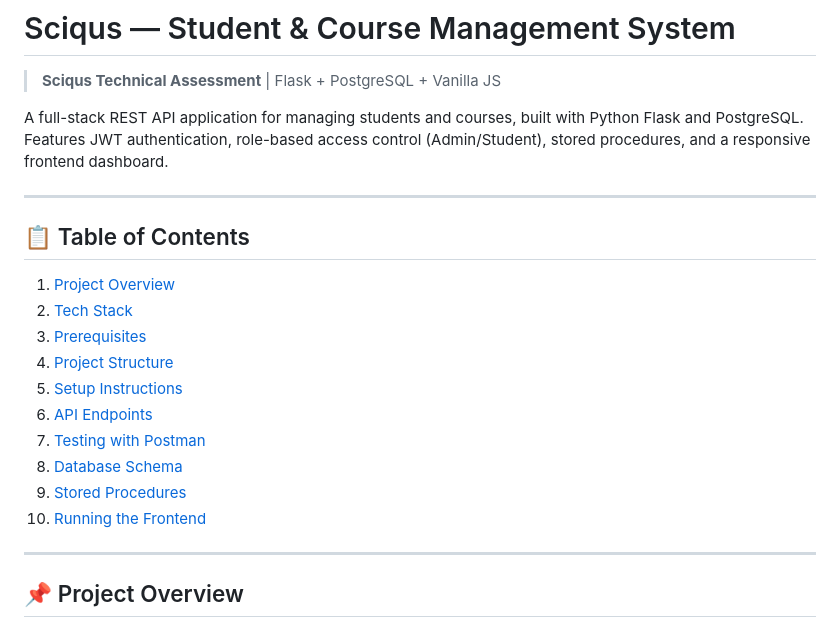
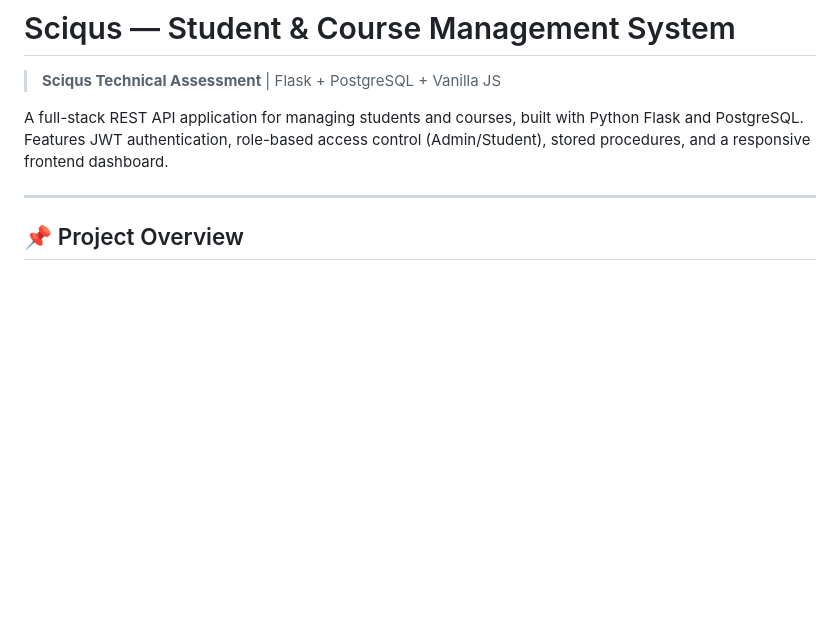
Before and after one commit to Amar100ni/SCIQUS-Technical-Assessment-Backend-Task, a Markdown page: README.md, the part around the change. GitHub-like rendering; blank space fills up the shorter version.

```diff
--- a/README.md
+++ b/README.md
@@ -3,21 +3,6 @@
 > **Sciqus Technical Assessment** | Flask + PostgreSQL + Vanilla JS
 
 A full-stack REST API application for managing students and courses, built with Python Flask and PostgreSQL. Features JWT authentication, role-based access control (Admin/Student), stored procedures, and a responsive frontend dashboard.
-
----
-
-## 📋 Table of Contents
-
-1. [Project Overview](#project-overview)
-2. [Tech Stack](#tech-stack)
-3. [Prerequisites](#prerequisites)
-4. [Project Structure](#project-structure)
-5. [Setup Instructions](#setup-instructions)
-6. [API Endpoints](#api-endpoints)
-7. [Testing with Postman](#testing-with-postman)
-8. [Database Schema](#database-schema)
-9. [Stored Procedures](#stored-procedures)
-10. [Running the Frontend](#running-the-frontend)
 
 ---
 
```
